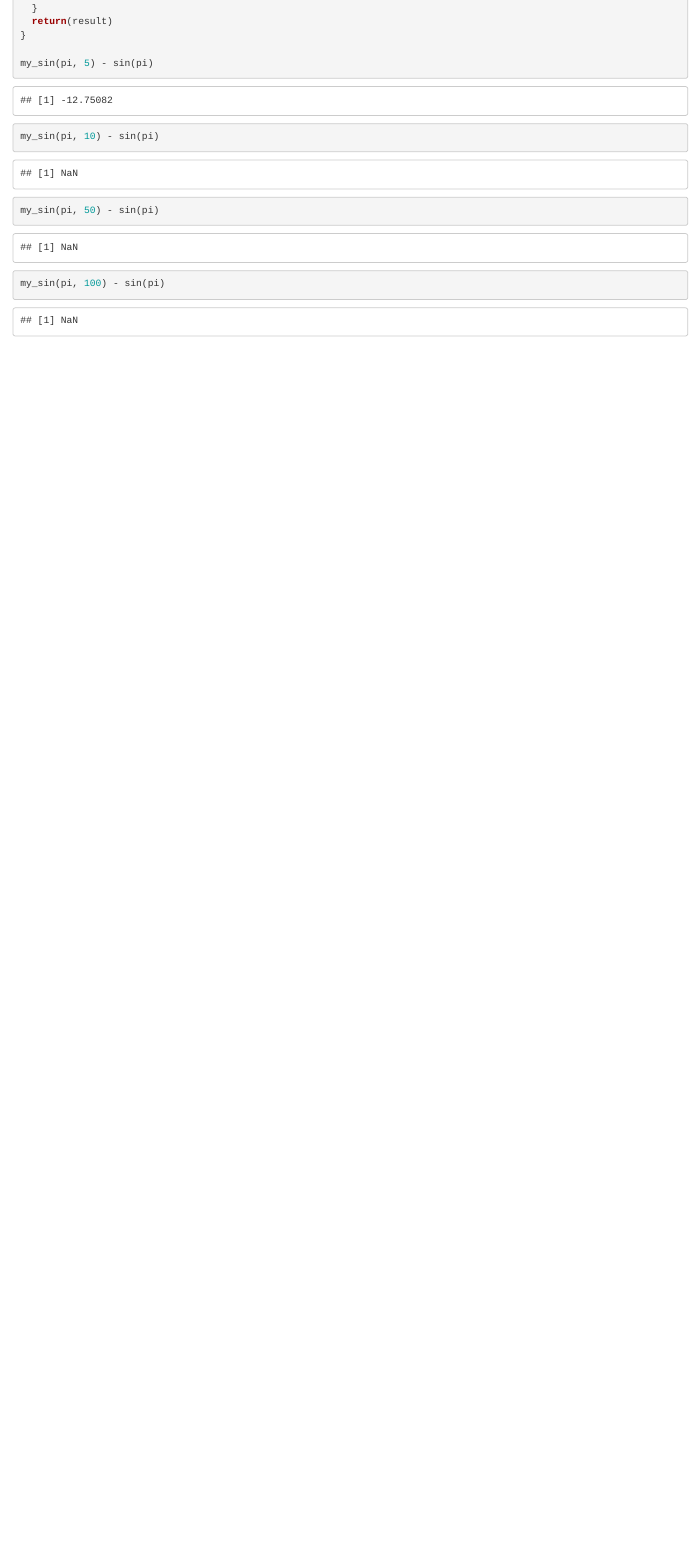
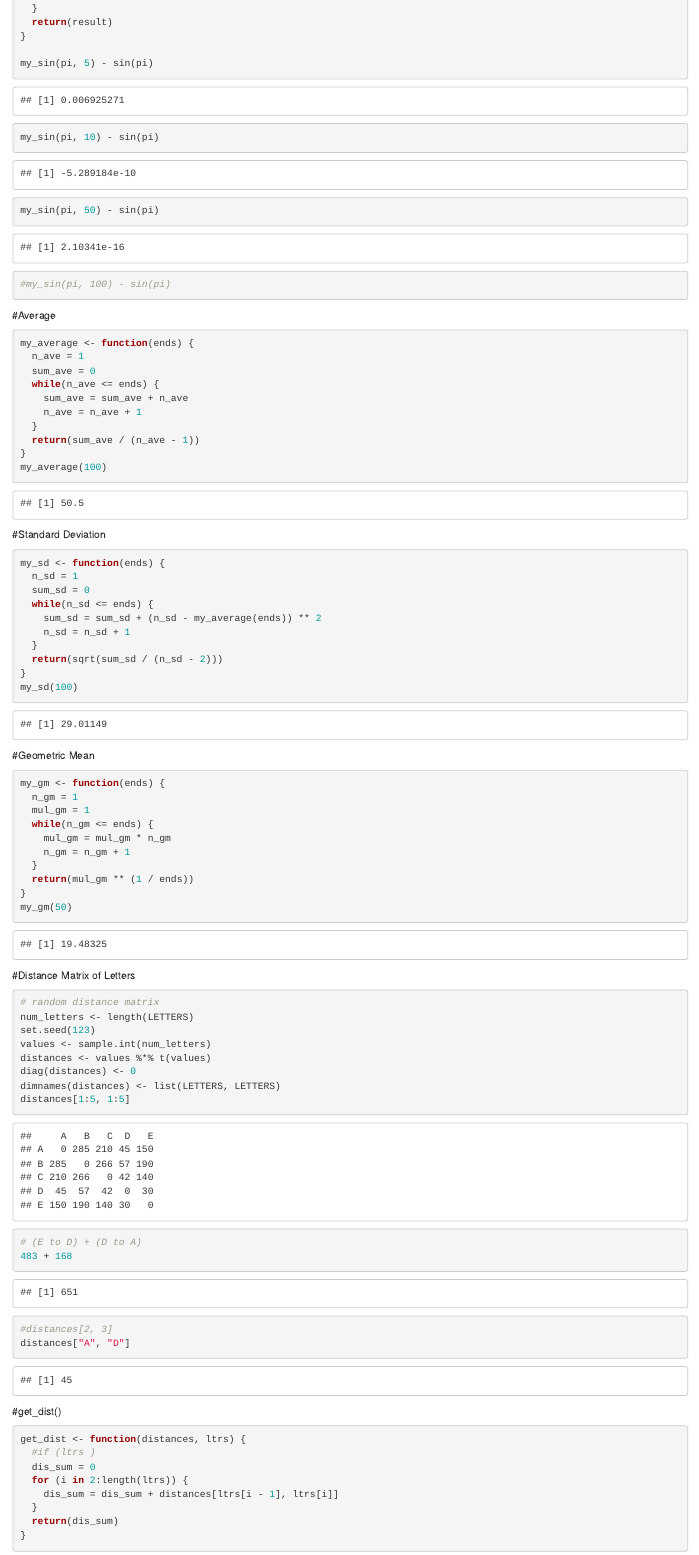
Before and after one commit to yvonnezhouyf/stat133-sp19-yvyfz, an R Markdown document (lab/lab08/lab08-yvonne-zhou.Rmd): the page in a window 1100 px wide, from 1230 px down before the commit and from 1290 px down after it, so that both start at the same text. Rendered offline with R 4.5, knitr and Pandoc, with nearby package versions.

Commit message:
lab08 finished

````diff
--- a/lab/lab08/lab08-yvonne-zhou.Rmd
+++ b/lab/lab08/lab08-yvonne-zhou.Rmd
@@ -60,8 +66,76 @@ my_sin <- function(x, n) {
 my_sin(pi, 5) - sin(pi)
 my_sin(pi, 10) - sin(pi)
 my_sin(pi, 50) - sin(pi)
-my_sin(pi, 100) - sin(pi)
+#my_sin(pi, 100) - sin(pi)
+```
+
+#Average
+```{r}
+my_average <- function(ends) {
+  n_ave = 1
+  sum_ave = 0
+  while(n_ave <= ends) {
+    sum_ave = sum_ave + n_ave
+    n_ave = n_ave + 1
+  }
+  return(sum_ave / (n_ave - 1))
+}
+my_average(100)
+```
+
+#Standard Deviation
+```{r}
+my_sd <- function(ends) {
+  n_sd = 1
+  sum_sd = 0
+  while(n_sd <= ends) {
+    sum_sd = sum_sd + (n_sd - my_average(ends)) ** 2
+    n_sd = n_sd + 1
+  }
+  return(sqrt(sum_sd / (n_sd - 2)))
+}
+my_sd(100)
+```
+
+#Geometric Mean
+```{r}
+my_gm <- function(ends) {
+  n_gm = 1
+  mul_gm = 1
+  while(n_gm <= ends) {
+    mul_gm = mul_gm * n_gm
+    n_gm = n_gm + 1
+  }
+  return(mul_gm ** (1 / ends))
+}
+my_gm(50)
+```
+
+#Distance Matrix of Letters
+```{r}
+# random distance matrix
+num_letters <- length(LETTERS)
+set.seed(123)
+values <- sample.int(num_letters)
+distances <- values %*% t(values)
+diag(distances) <- 0
+dimnames(distances) <- list(LETTERS, LETTERS)
+distances[1:5, 1:5]
+# (E to D) + (D to A)
+483 + 168
 ```
 
 ```{r}
+#distances[2, 3]
+distances["A", "D"]
+```
 
+#get_dist()
+```{r}
+get_dist <- function(distances, ltrs) {
+  #if (ltrs )
+  dis_sum = 0
+  for (i in 2:length(ltrs)) {
+    dis_sum = dis_sum + distances[ltrs[i - 1], ltrs[i]]
+  }
+  return(dis_sum)
````
Also changed, not shown: lab/lab08/lab08-yvonne-zhou.html (added), lab/lab08/lab08-yvonne-zhou.Rmd (30 more changed lines).
